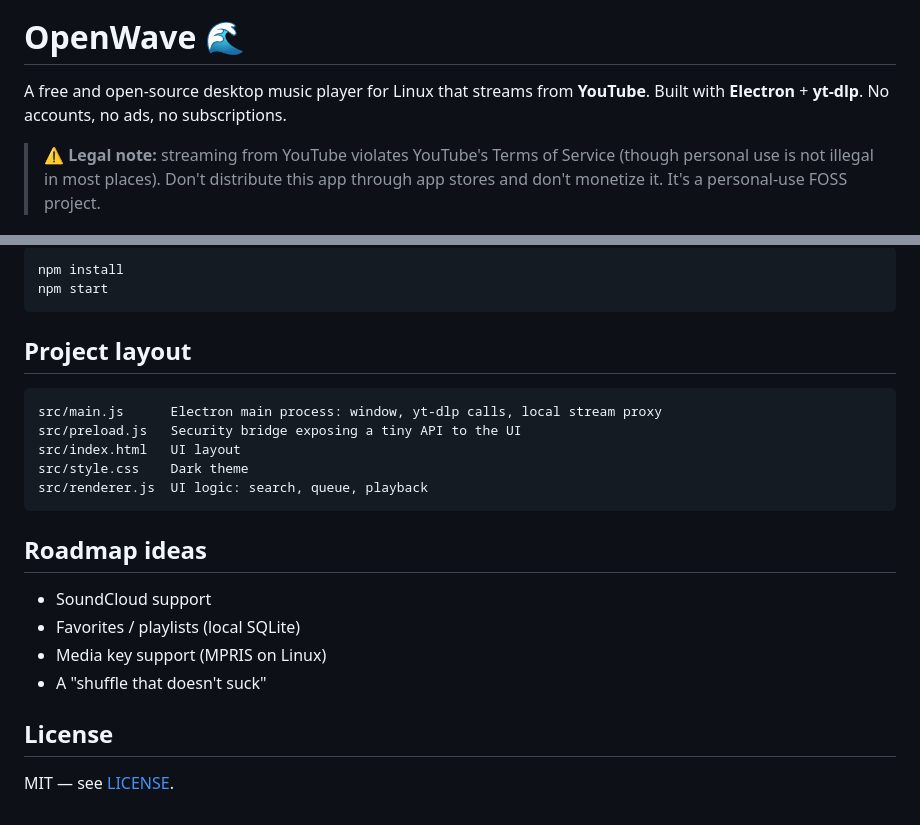
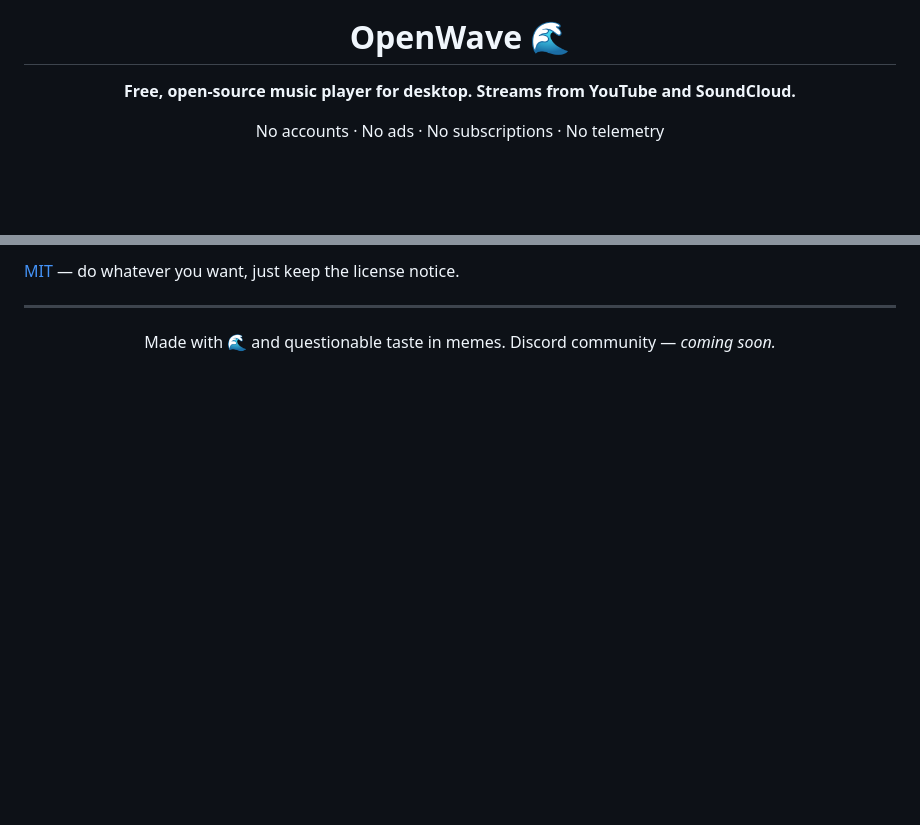
Before and after one commit to molxxt/openwave, a Markdown page: README.md, 2 parts joined by grey strips. Drawn GitHub-style; blank space fills up the shorter version.

````diff
--- a/README.md
+++ b/README.md
@@ -1,9 +5,6 @@
 # OpenWave 🌊
 
-A free and open-source desktop music player for Linux that streams from **YouTube**.
-Built with **Electron** + **yt-dlp**. No accounts, no ads, no subscriptions.
+**Free, open-source music player for desktop. Streams from YouTube and SoundCloud.**
 
-> ⚠️ **Legal note:** streaming from YouTube violates YouTube's Terms of Service
-> (though personal use is not illegal in most places). Don't distribute this app
-> through app stores and don't monetize it. It's a personal-use FOSS project.
+No accounts · No ads · No subscriptions · No telemetry
 
@@ -54,26 +89,11 @@ sudo yt-dlp -U   # standalone binary
 
-```bash
-npm install
-npm start
-```
+[MIT](LICENSE) — do whatever you want, just keep the license notice.
 
-## Project layout
+---
 
-```
-src/main.js      Electron main process: window, yt-dlp calls, local stream proxy
-src/preload.js   Security bridge exposing a tiny API to the UI
-src/index.html   UI layout
-src/style.css    Dark theme
-src/renderer.js  UI logic: search, queue, playback
-```
+<div align="center">
 
-## Roadmap ideas
+Made with 🌊 and questionable taste in memes.
+Discord community — *coming soon.*
 
-- SoundCloud support
-- Favorites / playlists (local SQLite)
-- Media key support (MPRIS on Linux)
-- A "shuffle that doesn't suck"
-
-## License
-
-MIT — see [LICENSE](LICENSE).
+</div>
````
Also changed, not shown: other parts of README.md (+68 -30 lines), docs/screenshots/home.png (added), docs/screenshots/settings.png (added), 3 other files.
